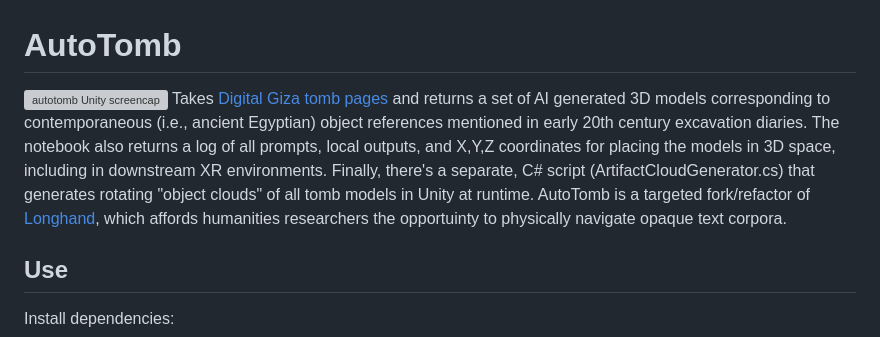
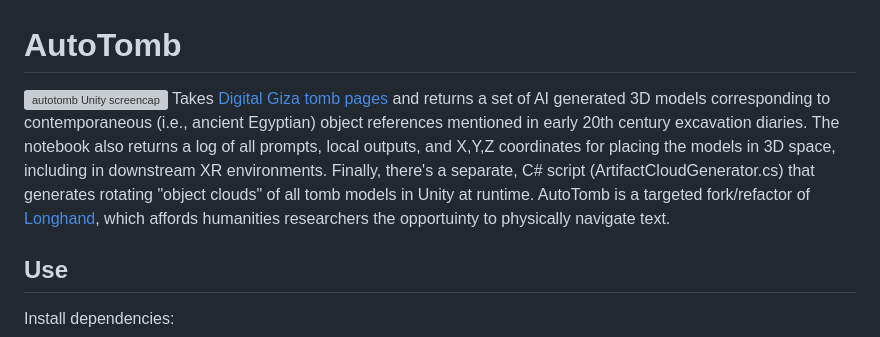
Before and after one commit to haironghe03/AutoTomb, a Markdown page: README.md, the part around the change. Drawn GitHub-style; grey boxes are pictures that could not be loaded.

```diff
--- a/README.md
+++ b/README.md
@@ -1,6 +1,6 @@
 # AutoTomb
 ![autotomb Unity screencap](https://github.com/Cook4986/AutoTomb/blob/main/autotombScreencap.png)
-Takes [Digital Giza tomb pages](http://giza.fas.harvard.edu/sites/532/full/) and returns a set of AI generated 3D models corresponding to contemporaneous (i.e., ancient Egyptian) object references mentioned in early 20th century excavation diaries. The notebook also returns a log of all prompts, local outputs, and X,Y,Z coordinates for placing the models in 3D space, including in downstream XR environments. Finally, there's a separate, C# script (ArtifactCloudGenerator.cs) that generates rotating "object clouds" of all tomb models in Unity at runtime. AutoTomb is a targeted fork/refactor of [Longhand](https://github.com/Cook4986/Longhand), which affords humanities researchers the opportuinty to physically navigate opaque text corpora.
+Takes [Digital Giza tomb pages](http://giza.fas.harvard.edu/sites/532/full/) and returns a set of AI generated 3D models corresponding to contemporaneous (i.e., ancient Egyptian) object references mentioned in early 20th century excavation diaries. The notebook also returns a log of all prompts, local outputs, and X,Y,Z coordinates for placing the models in 3D space, including in downstream XR environments. Finally, there's a separate, C# script (ArtifactCloudGenerator.cs) that generates rotating "object clouds" of all tomb models in Unity at runtime. AutoTomb is a targeted fork/refactor of [Longhand](https://github.com/Cook4986/Longhand), which affords humanities researchers the opportuinty to physically navigate text.
 ## Use
 Install dependencies:
   - [selenium](https://www.selenium.dev/documentation/webdriver/getting_started/)
```
